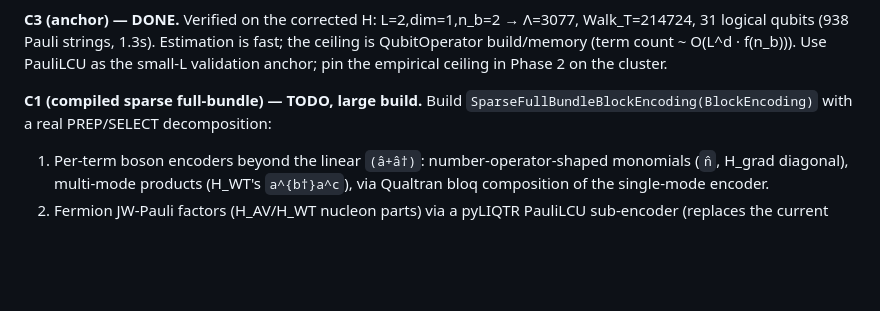
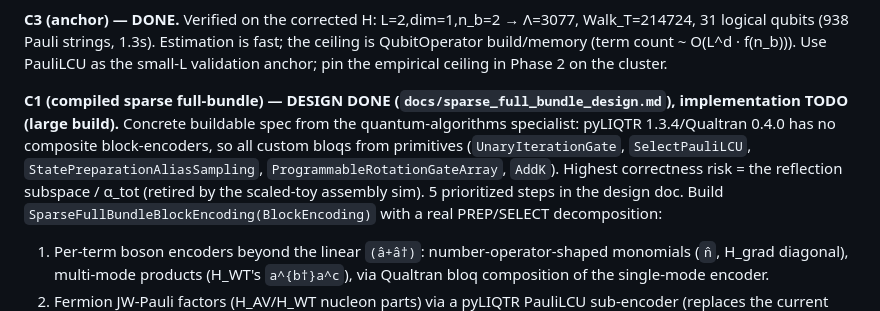
Before and after one commit to brandonnfriend/NuQu, a Markdown page: REMEDIATION_PLAN.md, the part around the change. Drawn GitHub-style; blank space fills up the shorter version.

Commit message:
docs(plan): C1 compiled-sparse-encoder design complete (spec in docs/)
C1 architecture designed (quantum-algorithms specialist): custom Qualtran bloqs
(SparseBosonMonomialBlockEncoding, BundleSelect via UnaryIterationGate,
nested PauliLCU fermion atom) since Qualtran 0.4.0 lacks composite block-encoders.
Full build spec + validation gates + risk ranking in docs/sparse_full_bundle_design.md.
Implementation is the large remaining build (5 prioritized steps).

Co-Authored-By: Claude Opus 4.8 <noreply@anthropic.com>

```diff
--- a/REMEDIATION_PLAN.md
+++ b/REMEDIATION_PLAN.md
@@ -142,7 +142,12 @@ Walk_T=214724, 31 logical qubits (938 Pauli strings, 1.3s). Estimation is fast;
 is QubitOperator build/memory (term count ~ O(L^d · f(n_b))). Use PauliLCU as the small-L
 validation anchor; pin the empirical ceiling in Phase 2 on the cluster.
 
-**C1 (compiled sparse full-bundle) — TODO, large build.** Build
+**C1 (compiled sparse full-bundle) — DESIGN DONE (`docs/sparse_full_bundle_design.md`),
+implementation TODO (large build).** Concrete buildable spec from the quantum-algorithms
+specialist: pyLIQTR 1.3.4/Qualtran 0.4.0 has no composite block-encoders, so all custom bloqs
+from primitives (`UnaryIterationGate`, `SelectPauliLCU`, `StatePreparationAliasSampling`,
+`ProgrammableRotationGateArray`, `AddK`). Highest correctness risk = the reflection subspace /
+α_tot (retired by the scaled-toy assembly sim). 5 prioritized steps in the design doc. Build
 `SparseFullBundleBlockEncoding(BlockEncoding)` with a real PREP/SELECT decomposition:
   1. Per-term boson encoders beyond the linear `(â+â†)`: number-operator-shaped monomials
      (`n̂`, H_grad diagonal), multi-mode products (H_WT's `a^{b†}a^c`), via Qualtran bloq
```
